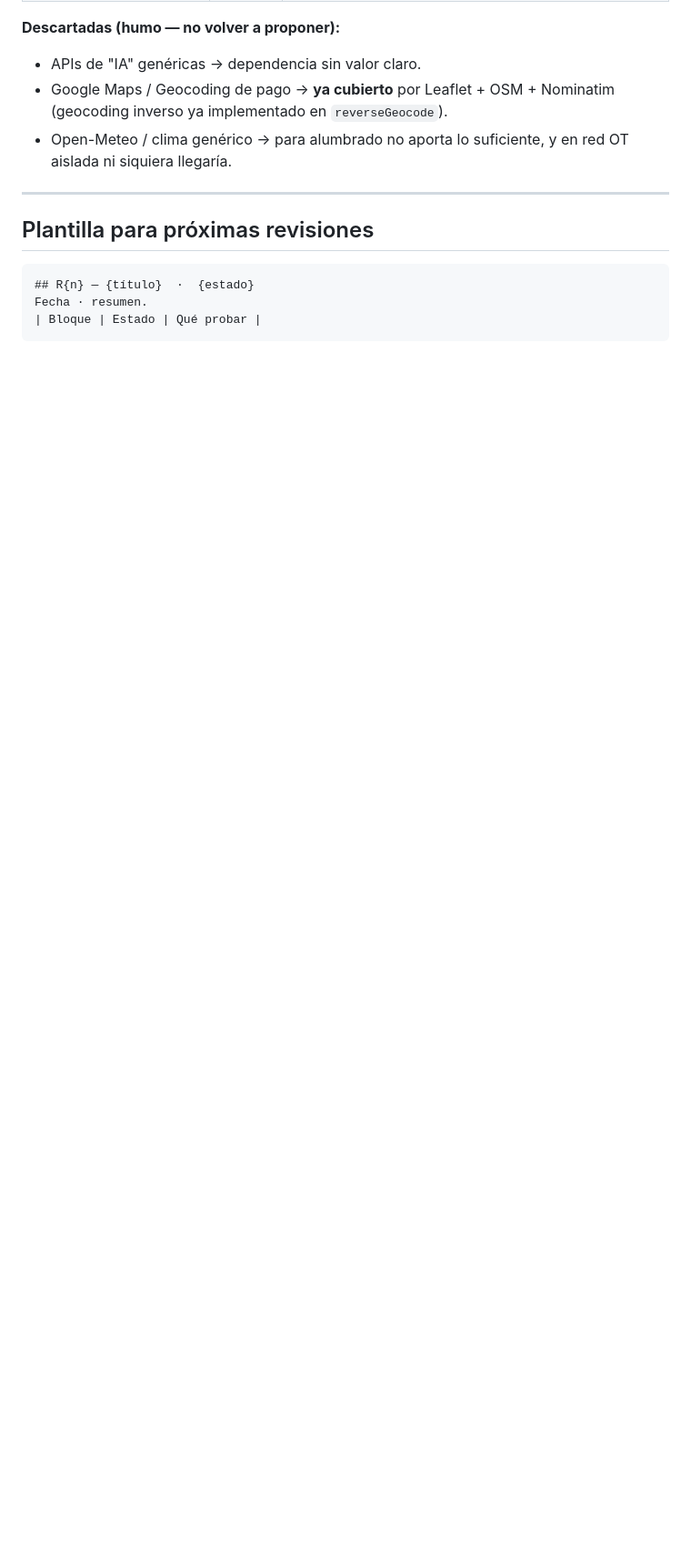
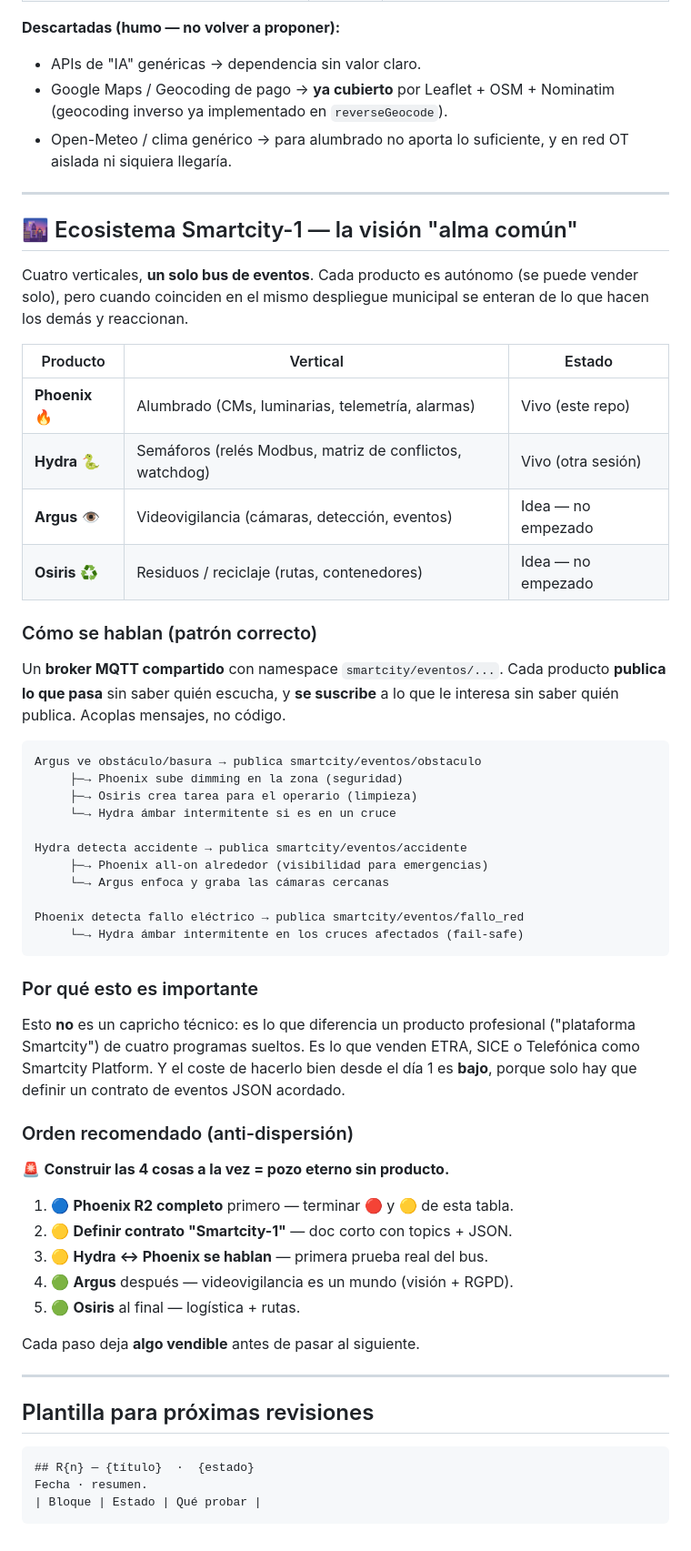
Before and after one commit to r2ocelot-ui/Phoenix-Ligth, a Markdown page: docs/VERSIONS.md, the part around one of its changes. Shown at 91% size. GitHub-like rendering; blank space fills up the shorter version.

Commit message:
docs: visión Smartcity-1 — Phoenix/Hydra/Argus/Osiris con bus común
Capta la idea del capitán: cuatro verticales (alumbrado, semáforos,
videovigilancia, residuos) compartiendo un bus MQTT de eventos para
reaccionar entre ellos (basura→subir luz+aviso a operario; accidente
→all-on+grabar cámaras; fallo eléctrico→ámbar intermitente).

Documenta el patrón ("contrato Smartcity-1"), ejemplos de flujo y el
orden recomendado para evitar dispersión: terminar Phoenix primero,
luego validar el bus con Hydra, después Argus y Osiris.

https://claude.ai/code/session_01QmZr43mNK6MethNoM5hPwD

````diff
--- a/docs/VERSIONS.md
+++ b/docs/VERSIONS.md
@@ -122,6 +122,59 @@ frágiles. Lo offline siempre gana a lo que necesita internet.
 
 ---
 
+## 🌆 Ecosistema Smartcity-1 — la visión "alma común"
+
+Cuatro verticales, **un solo bus de eventos**. Cada producto es
+autónomo (se puede vender solo), pero cuando coinciden en el mismo
+despliegue municipal se enteran de lo que hacen los demás y reaccionan.
+
+| Producto | Vertical | Estado |
+|---|---|---|
+| **Phoenix** 🔥 | Alumbrado (CMs, luminarias, telemetría, alarmas) | Vivo (este repo) |
+| **Hydra** 🐍 | Semáforos (relés Modbus, matriz de conflictos, watchdog) | Vivo (otra sesión) |
+| **Argus** 👁️ | Videovigilancia (cámaras, detección, eventos) | Idea — no empezado |
+| **Osiris** ♻️ | Residuos / reciclaje (rutas, contenedores) | Idea — no empezado |
+
+### Cómo se hablan (patrón correcto)
+Un **broker MQTT compartido** con namespace `smartcity/eventos/...`.
+Cada producto **publica lo que pasa** sin saber quién escucha, y **se
+suscribe** a lo que le interesa sin saber quién publica. Acoplas
+mensajes, no código.
+
+```
+Argus ve obstáculo/basura → publica smartcity/eventos/obstaculo
+     ├─→ Phoenix sube dimming en la zona (seguridad)
+     ├─→ Osiris crea tarea para el operario (limpieza)
+     └─→ Hydra ámbar intermitente si es en un cruce
+
+Hydra detecta accidente → publica smartcity/eventos/accidente
+     ├─→ Phoenix all-on alrededor (visibilidad para emergencias)
+     └─→ Argus enfoca y graba las cámaras cercanas
+
+Phoenix detecta fallo eléctrico → publica smartcity/eventos/fallo_red
+     └─→ Hydra ámbar intermitente en los cruces afectados (fail-safe)
+```
+
+### Por qué esto es importante
+Esto **no** es un capricho técnico: es lo que diferencia un producto
+profesional ("plataforma Smartcity") de cuatro programas sueltos.
+Es lo que venden ETRA, SICE o Telefónica como Smartcity Platform.
+Y el coste de hacerlo bien desde el día 1 es **bajo**, porque solo
+hay que definir un contrato de eventos JSON acordado.
+
+### Orden recomendado (anti-dispersión)
+🚨 **Construir las 4 cosas a la vez = pozo eterno sin producto.**
+
+1. 🔵 **Phoenix R2 completo** primero — terminar 🔴 y 🟡 de esta tabla.
+2. 🟡 **Definir contrato "Smartcity-1"** — doc corto con topics + JSON.
+3. 🟡 **Hydra ↔ Phoenix se hablan** — primera prueba real del bus.
+4. 🟢 **Argus** después — videovigilancia es un mundo (visión + RGPD).
+5. 🟢 **Osiris** al final — logística + rutas.
+
+Cada paso deja **algo vendible** antes de pasar al siguiente.
+
+---
+
 ## Plantilla para próximas revisiones
 
 ```
````
Also changed, not shown: other parts of docs/VERSIONS.md (+1 -1 lines).
